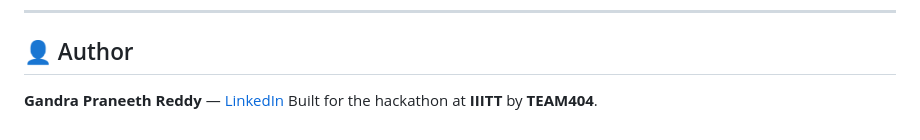
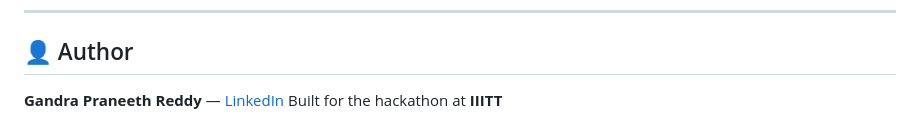
Before and after one commit to gpr-27/study-assistant-hub, a Markdown page: README.md, the part around the change. GitHub-like rendering.

Commit message:
Update hackathon description in README
Removed team reference from hackathon description.

```diff
--- a/README.md
+++ b/README.md
@@ -428,4 +428,4 @@ volumes, scaling/workers, TLS/reverse-proxy, CI/CD, and a security checklist.
 
 ## 👤 Author
 **Gandra Praneeth Reddy** — [LinkedIn](https://www.linkedin.com/in/praneeth-gandra-411ab3309/)
-Built for the hackathon at **IIITT** by **TEAM404**.
+Built for the hackathon at **IIITT**
```
